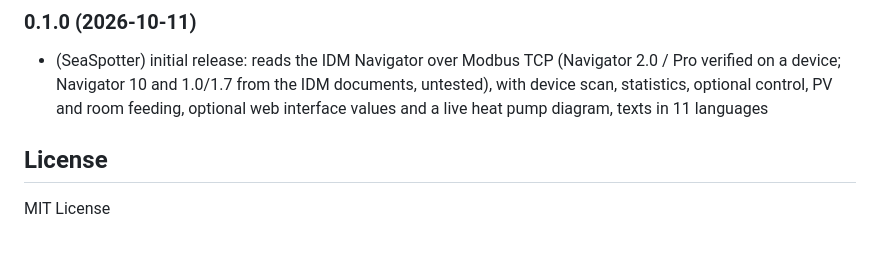
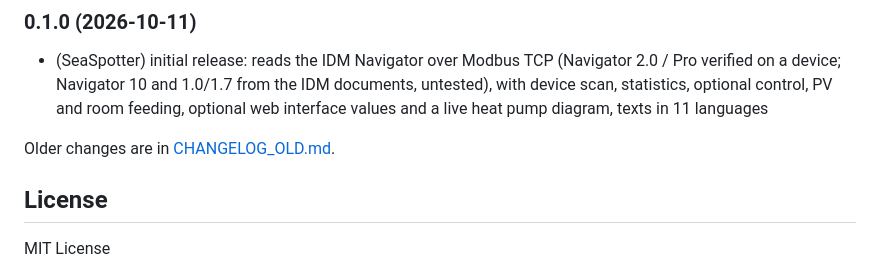
Before and after one commit to ioBroker-Bot/ioBroker.idm-modbus, a Markdown page: README.md, the part around the change. GitHub-like rendering; blank space fills up the shorter version.

Commit message:
README: link to CHANGELOG_OLD.md
Co-Authored-By: Claude Sonnet 5.5 <noreply@anthropic.com>

```diff
--- a/README.md
+++ b/README.md
@@ -63,6 +63,8 @@ This is an independent community project. IDM and Navigator are trademarks of th
 
 - (SeaSpotter) initial release: reads the IDM Navigator over Modbus TCP (Navigator 2.0 / Pro verified on a device; Navigator 10 and 1.0/1.7 from the IDM documents, untested), with device scan, statistics, optional control, PV and room feeding, optional web interface values and a live heat pump diagram, texts in 11 languages
 
+Older changes are in [CHANGELOG_OLD.md](CHANGELOG_OLD.md).
+
 ## License
 
 MIT License
```
